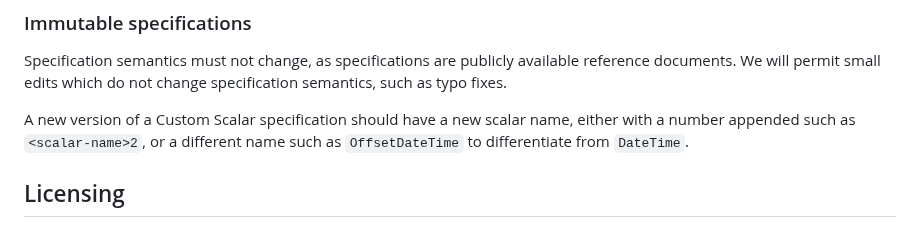
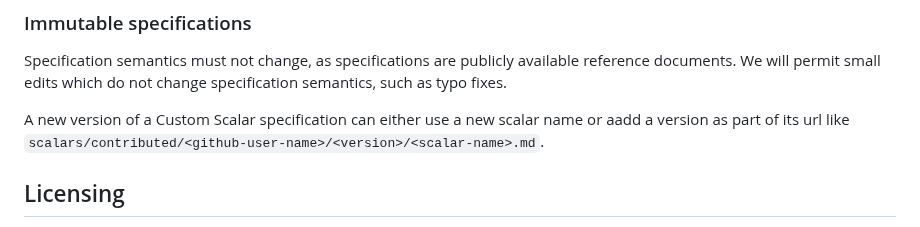
Before and after one commit to graphql/graphql-scalars, a Markdown page: README.md, the part around the change. GitHub-like rendering.

Commit message:
Update Custom Scalar version naming guidelines
Clarified naming convention for new Custom Scalar versions.

```diff
--- a/README.md
+++ b/README.md
@@ -55,9 +55,8 @@ Specification semantics must not change, as specifications are publicly
 available reference documents. We will permit small edits which do not change
 specification semantics, such as typo fixes.
 
-A new version of a Custom Scalar specification should have a new scalar name,
-either with a number appended such as `<scalar-name>2`, or a different name such
-as `OffsetDateTime` to differentiate from `DateTime`.
+A new version of a Custom Scalar specification can either use a new scalar name
+or aadd a version as part of its url like `scalars/contributed/<github-user-name>/<version>/<scalar-name>.md`.
 
 ## Licensing
 
```
